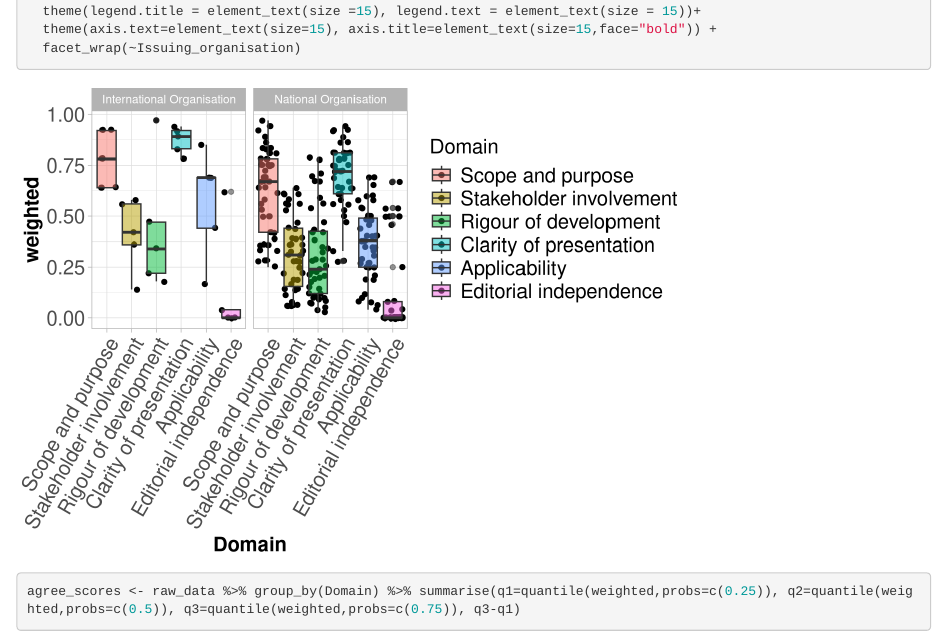
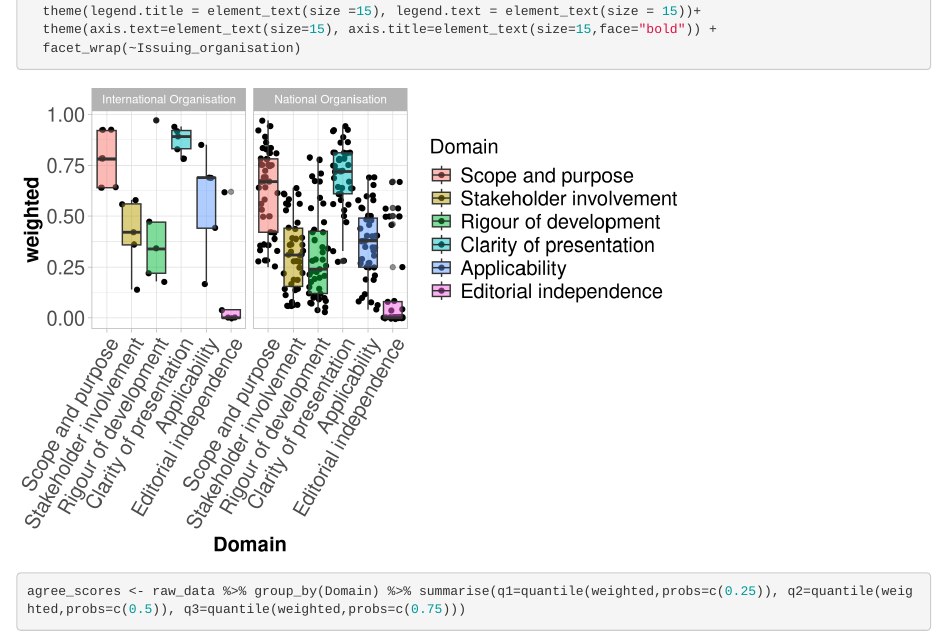
Before and after one commit to samlipworth/influenza, an R Markdown document (scripts/influenza.rmd): the page in a window 1100 px wide, from 4920 px down. Rendered offline with R 4.5, knitr and Pandoc, with nearby package versions; code that draws random numbers runs with fixed seeds of ours.

Commit message:
Update influenza.rmd

````diff
--- a/scripts/influenza.rmd
+++ b/scripts/influenza.rmd
@@ -158,4 +158,4 @@ ggplot(raw_data) +
 ```
 
 ```{r Agree stats}
-agree_scores <- raw_data %>% group_by(Domain) %>% summarise(q1=quantile(weighted,probs=c(0.25)), q2=quantile(weighted,probs=c(0.5)), q3=quantile(weighted,probs=c(0.75)), q3-q1)
+agree_scores <- raw_data %>% group_by(Domain) %>% summarise(q1=quantile(weighted,probs=c(0.25)), q2=quantile(weighted,probs=c(0.5)), q3=quantile(weighted,probs=c(0.75)))
````
